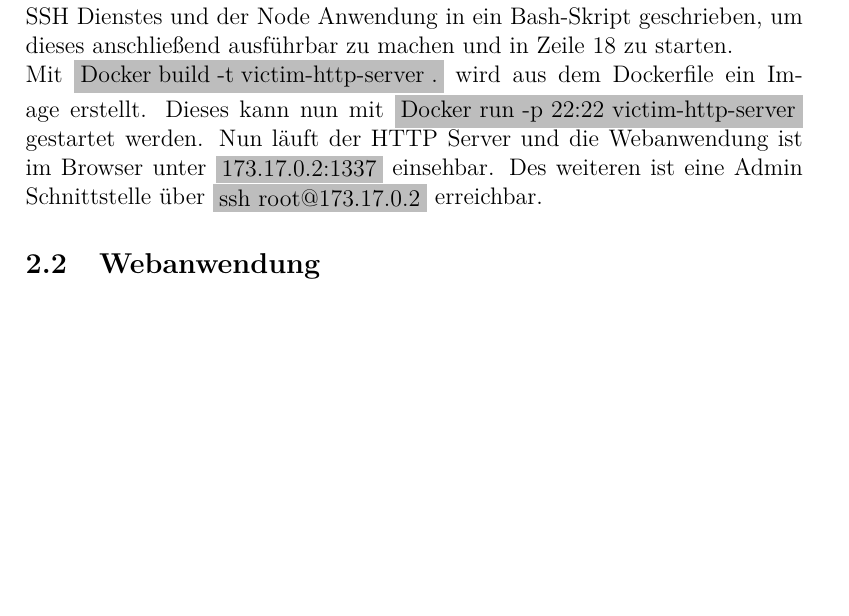
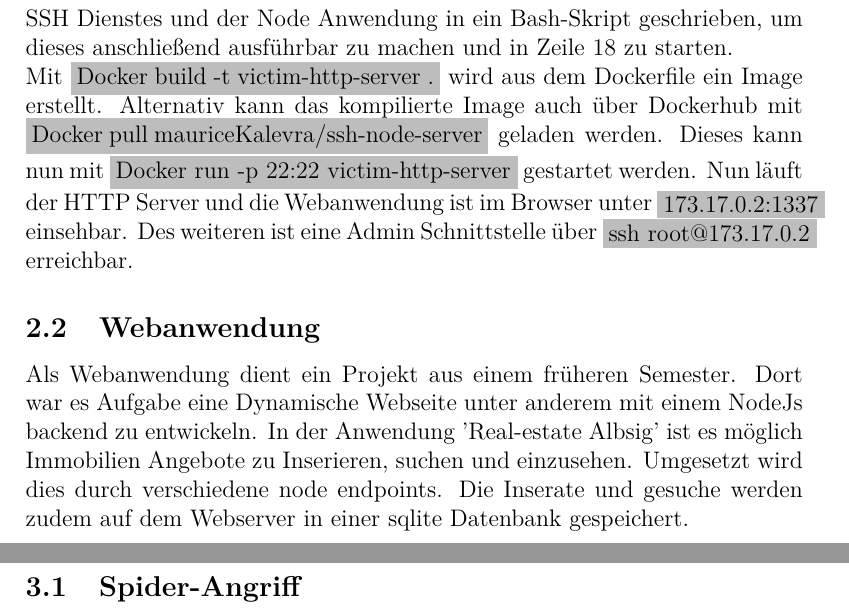
Before and after one commit to mauriceKalevra/Python-Hacking-Project, a LaTeX paper (main.tex): part of page 5 of 5 before the commit and two parts of pages 5 and 6 of 6 after it, the two joined at a grey line, cut so that both start at the same text, the shorter picture padded with empty space. Compiled offline with pdfLaTeX.

Commit message:
Webanwendung 2.2

```diff
--- a/main.tex
+++ b/main.tex
@@ -115,8 +115,11 @@ Ein Container wird stets auf einem Base Image aufgebaut. Dieses dient als Fundam
 In Zeile 1(vgl. Codebeispiel 1) wird als Base Image Ubuntu deklariert.
 Anschließend werden verschiedene Dienste wie openssh, git, nodejs sowie einige npm Packete installiert.
 In Zeile 10 wird das root Passwort für die Schnittstelle des Webservers bzw. Containers festgelegt. Die eigentliche Webanwendung wird in Zeile 13 als ein Repository durch git heruntergeladen und ins Zeile 15 installiert. In Zeile 16 wird das Kommando zum starten des SSH Dienstes und der Node Anwendung in ein Bash-Skript geschrieben, um dieses anschließend ausführbar zu machen und in Zeile 18 zu starten.\\
-Mit \colorbox{mshadecolor}{\parbox{0.46\textwidth}{Docker build -t victim-http-server .}} wird aus dem Dockerfile ein Image erstellt. Dieses kann nun mit \colorbox{mshadecolor}{\parbox{0.51\textwidth}{Docker run -p 22:22 victim-http-server}} gestartet werden. Nun läuft der HTTP Server und die Webanwendung ist im Browser unter
+Mit \colorbox{mshadecolor}{\parbox{0.46\textwidth}{Docker build -t victim-http-server .}} wird aus dem Dockerfile ein Image erstellt. Alternativ kann das kompilierte Image auch über Dockerhub mit \colorbox{mshadecolor}{\parbox{0.58\textwidth}{Docker pull mauriceKalevra/ssh-node-server}} geladen werden. Dieses kann nun mit \colorbox{mshadecolor}{\parbox{0.51\textwidth}{Docker run -p 22:22 victim-http-server}} gestartet werden. Nun läuft der HTTP Server und die Webanwendung ist im Browser unter
 \colorbox{mshadecolor}{\parbox{0.20\textwidth}{173.17.0.2:1337}} einsehbar. Des weiteren ist eine Admin Schnittstelle über \colorbox{mshadecolor}{\parbox{0.26\textwidth}{ssh root@173.17.0.2}} erreichbar.
 \subsection{Webanwendung}
-
+Als Webanwendung dient ein Projekt aus einem früheren Semester. Dort war es Aufgabe eine Dynamische Webseite unter anderem mit einem NodeJs backend zu entwickeln. In der Anwendung 'Real-estate Albsig' ist es möglich Immobilien Angebote zu Inserieren, suchen und einzusehen. Umgesetzt wird dies durch verschiedene node endpoints. Die Inserate und gesuche werden zudem auf dem Webserver in einer sqlite Datenbank gespeichert.
+\newpage
+\section{Angriffe auf den Opfer-Server}
+\subsection{Spider-Angriff}
 \end{document}
```
